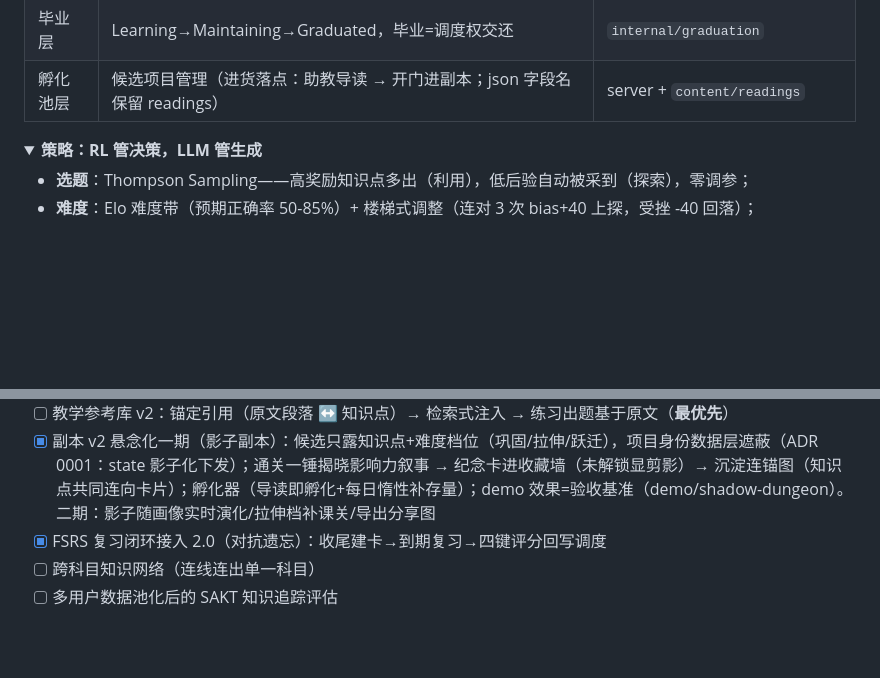
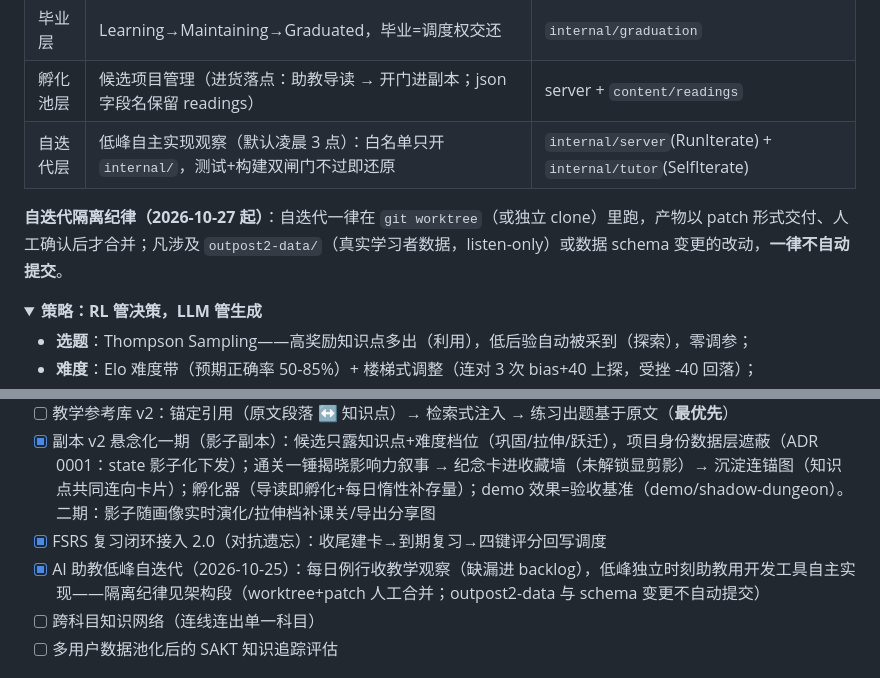
Before and after one commit to GenshinKings/voyage, a Markdown page: README.md, 2 parts joined by grey strips. GitHub-like rendering; folded sections open; blank space fills up the shorter version.

Commit message:
docs(小穗四轮·架构P1-3): README 自迭代模块行 + 路线图隔离纪律（worktree+patch 人工合并；outpost2-data/schema 变更不自动提交）
Co-authored-by: ZCode (GLM) <zcode@z.ai>

```diff
--- a/README.md
+++ b/README.md
@@ -94,6 +94,9 @@ flowchart LR
 | 知识库层 | 原文锚定 / 指纹闸门 / 批判批注 + CC-BY-SA 导出 | `internal/kb` |
 | 毕业层 | Learning→Maintaining→Graduated，毕业=调度权交还 | `internal/graduation` |
 | 孵化池层 | 候选项目管理（进货落点：助教导读 → 开门进副本；json 字段名保留 readings） | server + `content/readings` |
+| 自迭代层 | 低峰自主实现观察（默认凌晨 3 点）：白名单只开 `internal/`，测试+构建双闸门不过即还原 | `internal/server`(RunIterate) + `internal/tutor`(SelfIterate) |
+
+**自迭代隔离纪律（2026-10-27 起）**：自迭代一律在 `git worktree`（或独立 clone）里跑，产物以 patch 形式交付、人工确认后才合并；凡涉及 `outpost2-data/`（真实学习者数据，listen-only）或数据 schema 变更的改动，**一律不自动提交**。
 
 </details>
 
@@ -140,6 +143,7 @@ go build -o outpost2.exe ./cmd/outpost2
 - [ ] 教学参考库 v2：锚定引用（原文段落 ↔ 知识点）→ 检索式注入 → 练习出题基于原文（**最优先**）
 - [x] 副本 v2 悬念化一期（影子副本）：候选只露知识点+难度档位（巩固/拉伸/跃迁），项目身份数据层遮蔽（ADR 0001：state 影子化下发）；通关一锤揭晓影响力叙事 → 纪念卡进收藏墙（未解锁显剪影）→ 沉淀连锚图（知识点共同连向卡片）；孵化器（导读即孵化+每日惰性补存量）；demo 效果=验收基准（demo/shadow-dungeon）。二期：影子随画像实时演化/拉伸档补课关/导出分享图
 - [x] FSRS 复习闭环接入 2.0（对抗遗忘）：收尾建卡→到期复习→四键评分回写调度
+- [x] AI 助教低峰自迭代（2026-10-25）：每日例行收教学观察（缺漏进 backlog），低峰独立时刻助教用开发工具自主实现——隔离纪律见架构段（worktree+patch 人工合并；outpost2-data 与 schema 变更不自动提交）
 - [ ] 跨科目知识网络（连线连出单一科目）
 - [ ] 多用户数据池化后的 SAKT 知识追踪评估
 
```
